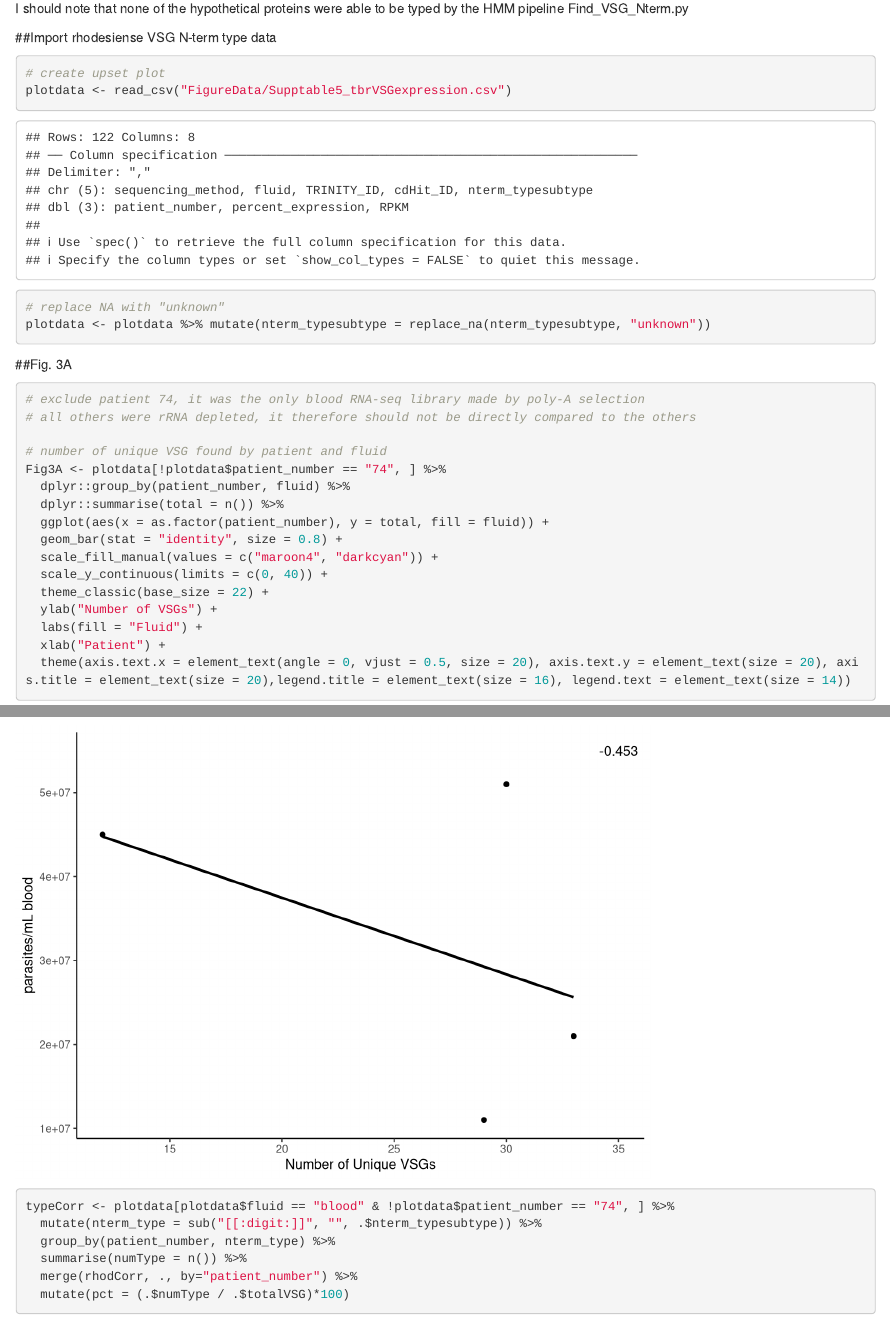
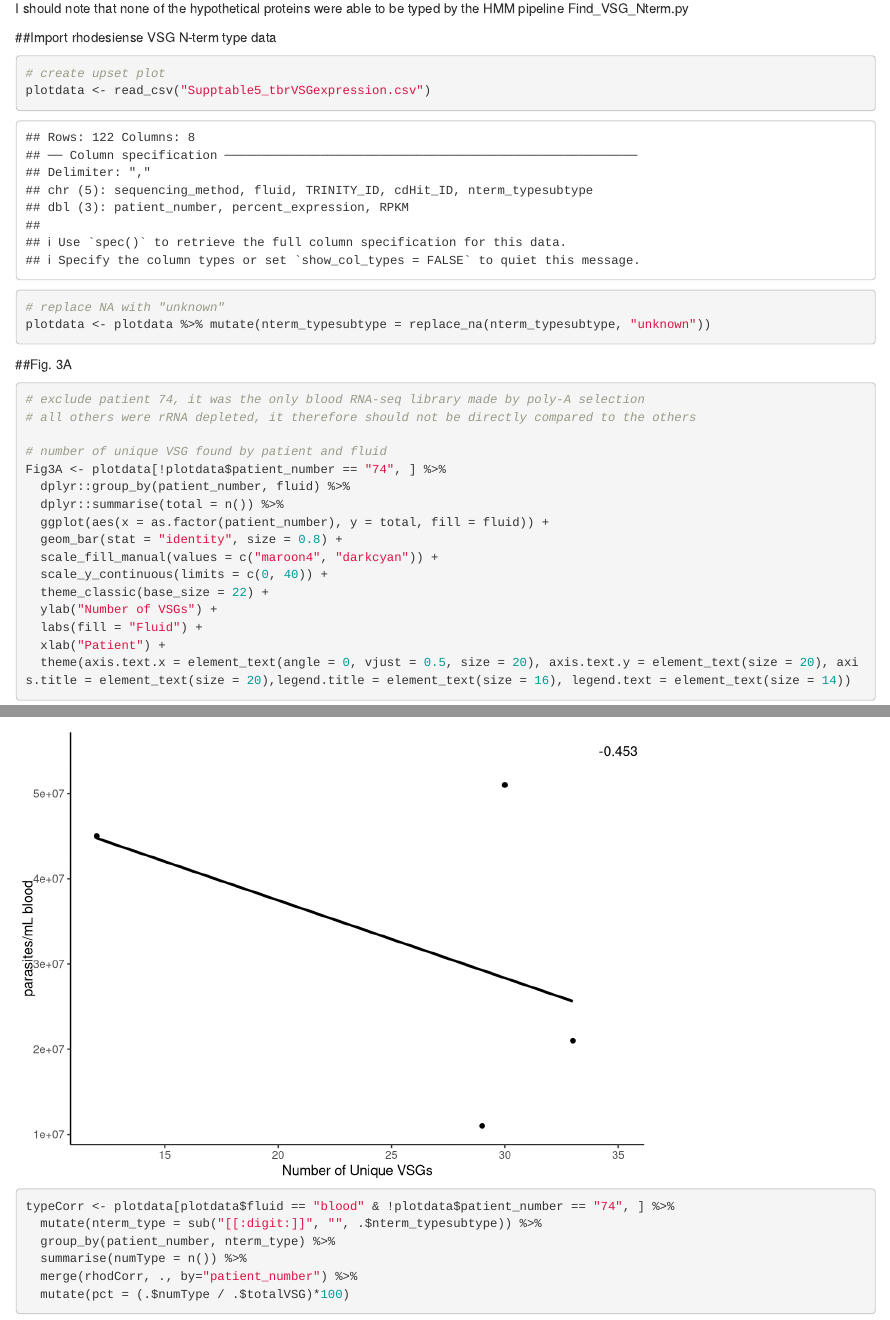
Before and after one commit to mugnierlab/Tbgambiense2021, an R Markdown document (Figures/figure3.Rmd): the page in a window 1100 px wide, from 770 px down, and a second part further down, joined at a grey line. Rendered offline with R 4.5, knitr and Pandoc, with nearby package versions; some code elsewhere in the file could not run offline; common packages that the code uses without loading them are loaded.

Commit message:
Update figure3.Rmd

````diff
--- a/Figures/figure3.Rmd
+++ b/Figures/figure3.Rmd
@@ -64,7 +64,7 @@ I should note that none of the hypothetical proteins were able to be typed by th
 ##Import rhodesiense VSG N-term type data
 ```{r}
 # create upset plot
-plotdata <- read_csv("FigureData/Supptable5_tbrVSGexpression.csv")
+plotdata <- read_csv("Supptable5_tbrVSGexpression.csv")
 
 # replace NA with "unknown"
 plotdata <- plotdata %>% mutate(nterm_typesubtype = replace_na(nterm_typesubtype, "unknown"))
````
